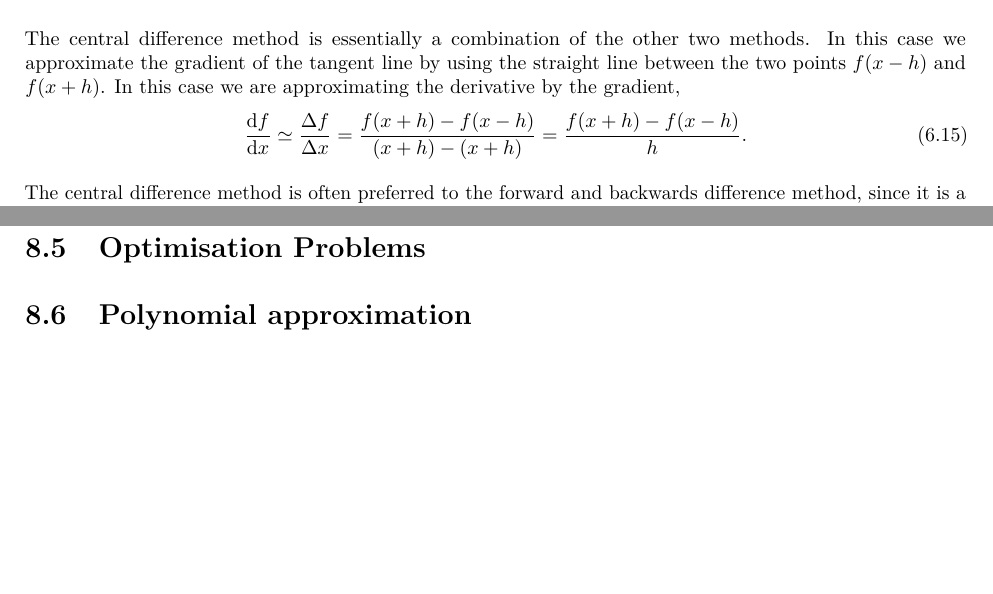
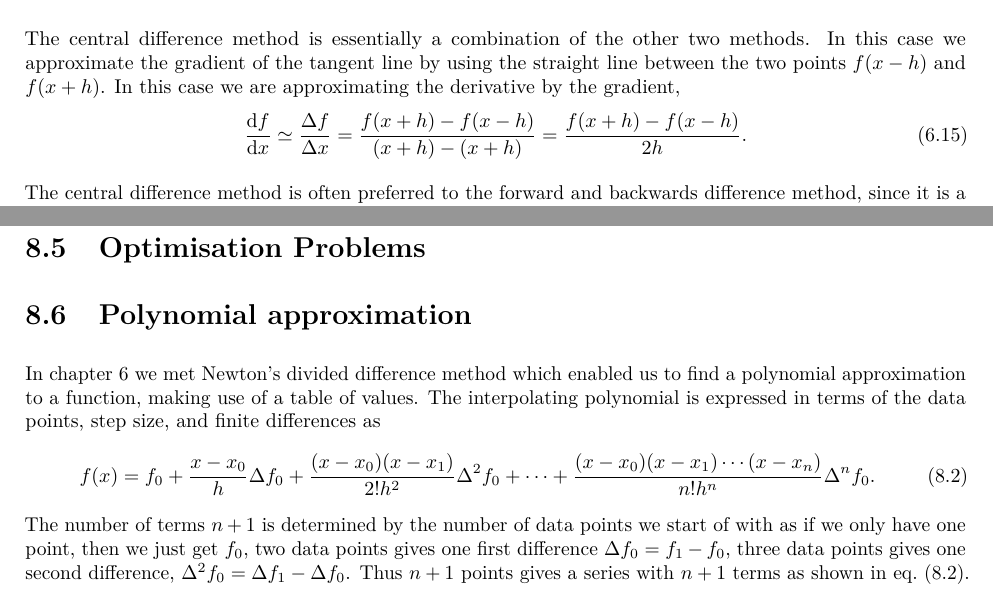
Before and after one commit to cdross1/MAT1001, a LaTeX thesis (mat1001.tex, which reads chapters/advanced_topics.tex, chapters/numerical_methods.tex): two parts of pages 88 and 94 of 122, joined at a grey line, cut so that both start at the same text, the shorter picture padded with empty space. The pictures show the PDF file mat1001.pdf that the author committed with the source.

Commit message:
fixing typos

```diff
--- a/chapters/advanced_topics.tex
+++ b/chapters/advanced_topics.tex
@@ -99,3 +99,13 @@ There is an interesting discussion of this result and how to think about the dif
 \section{Optimisation Problems}
 
 \section{Polynomial approximation}
+In \cref{sec:numerics} we met Newton's divided difference method which enabled us to find a polynomial approximation to a function, making use of a table of values with a uniform step size\footnote{We saw that if teh step size is not uniform we can still}.  The interpolating polynomial is expressed in terms of the data points, step size, and finite differences as
+\begin{equation}
+f(x)=f_{0}+\frac{x-x_{0}}{h}\Delta f_{0}+\frac{(x-x_{0})(x-x_{1})}{2!h^{2}}\Delta^{2}f_{0}+\dots +\frac{(x-x_{0})(x-x_{1})\cdots (x-x_{n})}{n!h^{n}}\Delta^{n}f_{0}.
+\label{eq: divided difference 2}
+\end{equation}
+The number of terms $n+1$ is determined by the number of data points we start of with as if we only have one point, then we just get $f_{0}$, two data points gives one first difference $\Delta f_{0}=f_{1}-f_{0}$, three data points gives one second difference, $\Delta^{2}f_{0}=\Delta f_{1}-\Delta f_{0}$. Thus $n+1$ points gives a series with $n+1$ terms as shown in \cref{eq: divided difference 2}.\\
+
+The discussion of numerical differentiation in \cref{sec:numerics} showed us that these finite differences are discrete are discrete versions of the derivative. For example
+\begin{equation*}
+\frac{\ud f}{\ud x}(a)\simeq \frac{f(a+h)-f(a)}{h}=\frac{\Delta f_{a}}{h}
--- a/chapters/numerical_methods.tex
+++ b/chapters/numerical_methods.tex
@@ -1277,7 +1277,7 @@ so again the approximating is getting closer to this as we take a smaller step s
 \subsection*{Central difference method}
 The central difference method is essentially a combination of the other two methods. In this case we approximate the gradient of the tangent line by using the straight line between the two points $f(x-h)$ and $f(x+h)$. In this case we are approximating the derivative by the gradient,
 \begin{equation}
-\frac{\ud f}{\ud x}\simeq \frac{\Delta f}{\Delta x}=\frac{f(x+h)-f(x-h)}{(x+h)-(x+h)}=\frac{f(x+h)-f(x-h)}{h}.
+\frac{\ud f}{\ud x}\simeq \frac{\Delta f}{\Delta x}=\frac{f(x+h)-f(x-h)}{(x+h)-(x+h)}=\frac{f(x+h)-f(x-h)}{2h}.
 \label{eq: central difference method}
 \end{equation}
 
```
Also changed, not shown: mat1001.pdf, chapters/advanced_topics.tex (9 more changed lines).
